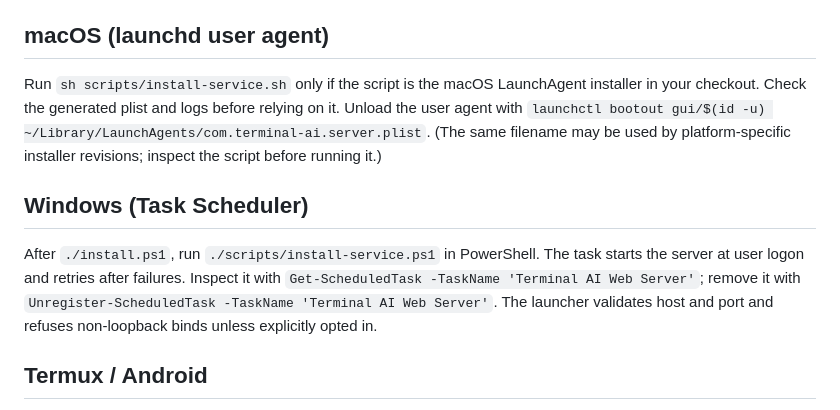
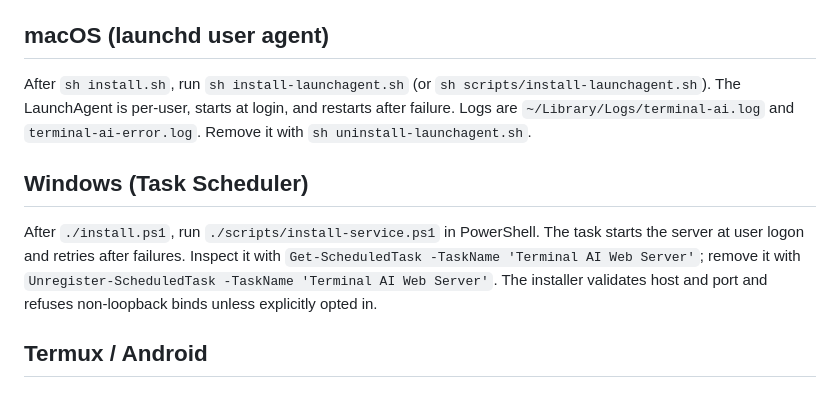
Before and after one commit to abdulraheemnohri/terminal_ai, a Markdown page: docs/DEPLOYMENT.md, the part around the change. Drawn GitHub-style.

Commit message:
docs(ops): fix macOS LaunchAgent install instructions

```diff
--- a/docs/DEPLOYMENT.md
+++ b/docs/DEPLOYMENT.md
@@ -14,11 +14,11 @@ This service starts at user login and restarts after process failure. Boot-befor
 
 ## macOS (launchd user agent)
 
-Run `sh scripts/install-service.sh` only if the script is the macOS LaunchAgent installer in your checkout. Check the generated plist and logs before relying on it. Unload the user agent with `launchctl bootout gui/$(id -u) ~/Library/LaunchAgents/com.terminal-ai.server.plist`. (The same filename may be used by platform-specific installer revisions; inspect the script before running it.)
+After `sh install.sh`, run `sh install-launchagent.sh` (or `sh scripts/install-launchagent.sh`). The LaunchAgent is per-user, starts at login, and restarts after failure. Logs are `~/Library/Logs/terminal-ai.log` and `terminal-ai-error.log`. Remove it with `sh uninstall-launchagent.sh`.
 
 ## Windows (Task Scheduler)
 
-After `./install.ps1`, run `./scripts/install-service.ps1` in PowerShell. The task starts the server at user logon and retries after failures. Inspect it with `Get-ScheduledTask -TaskName 'Terminal AI Web Server'`; remove it with `Unregister-ScheduledTask -TaskName 'Terminal AI Web Server'`. The launcher validates host and port and refuses non-loopback binds unless explicitly opted in.
+After `./install.ps1`, run `./scripts/install-service.ps1` in PowerShell. The task starts the server at user logon and retries after failures. Inspect it with `Get-ScheduledTask -TaskName 'Terminal AI Web Server'`; remove it with `Unregister-ScheduledTask -TaskName 'Terminal AI Web Server'`. The installer validates host and port and refuses non-loopback binds unless explicitly opted in.
 
 ## Termux / Android
 
```
